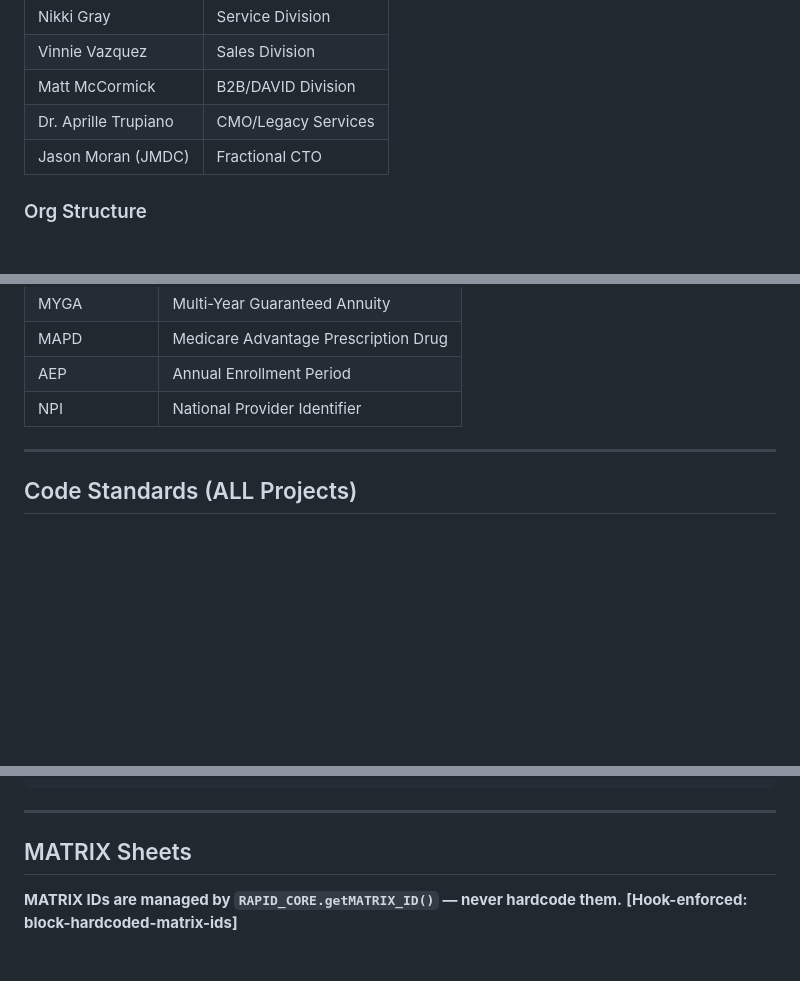
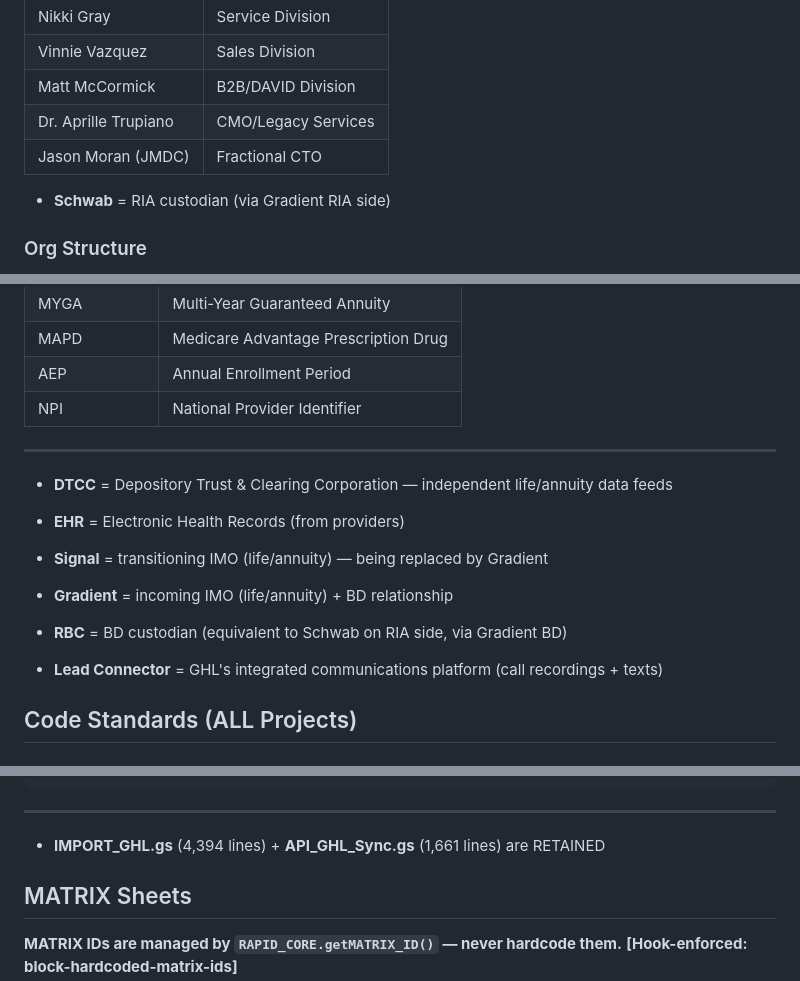
Before and after one commit to retirementprotectors/RPI-Standards, a Markdown page: CLAUDE.md, 3 parts joined by grey strips. GitHub-like rendering; blank space fills up the shorter version.

Commit message:
knowledge-promote: auto-promoted entries from MEMORY.md

````diff
--- a/CLAUDE.md
+++ b/CLAUDE.md
@@ -219,6 +219,7 @@ JDM has multiple GAS projects open. He needs Project + File + Function every tim
 | Matt McCormick | B2B/DAVID Division |
 | Dr. Aprille Trupiano | CMO/Legacy Services |
 | Jason Moran (JMDC) | Fractional CTO |
+- **Schwab** = RIA custodian (via Gradient RIA side)
 
 ### Org Structure
 - **3 Divisions:** Sales (Vinnie), Service (Nikki), Legacy (Aprille)
@@ -239,7 +240,13 @@ JDM has multiple GAS projects open. He needs Project + File + Function every tim
 | NPI | National Provider Identifier |
 
 ---
+- **DTCC** = Depository Trust & Clearing Corporation — independent life/annuity data feeds
+- **EHR** = Electronic Health Records (from providers)
+- **Signal** = transitioning IMO (life/annuity) — being replaced by Gradient
 
+- **Gradient** = incoming IMO (life/annuity) + BD relationship
+- **RBC** = BD custodian (equivalent to Schwab on RIA side, via Gradient BD)
+- **Lead Connector** = GHL's integrated communications platform (call recordings + texts)
 ## Code Standards (ALL Projects)
 
 ### Forbidden Patterns
@@ -931,6 +938,7 @@ MCP-Hub/healthcare-mcps ← Powers QUE-Medicare quoting
 ```
 
 ---
+- **IMPORT_GHL.gs** (4,394 lines) + **API_GHL_Sync.gs** (1,661 lines) are RETAINED
 
 ## MATRIX Sheets
 
````
